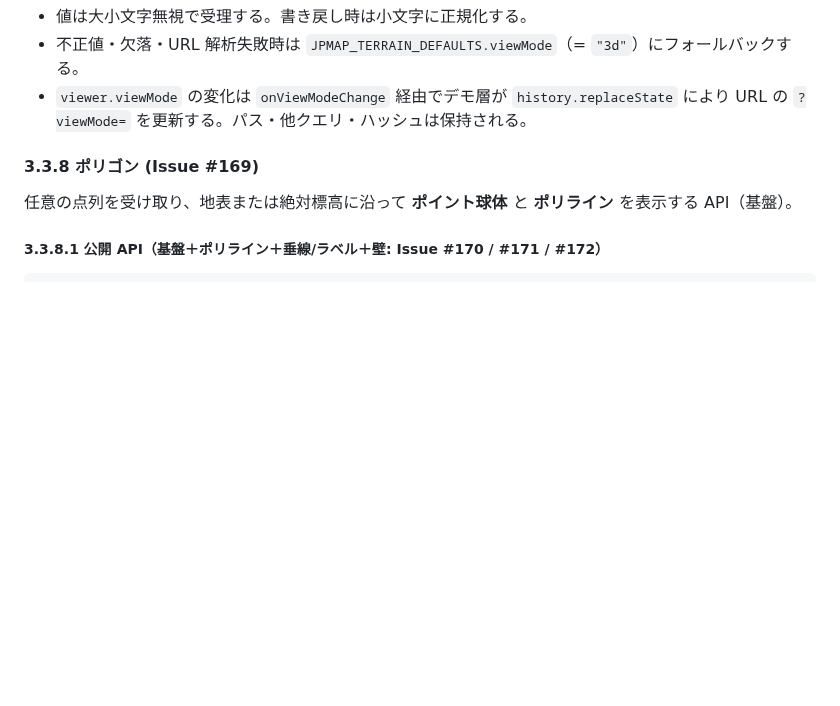
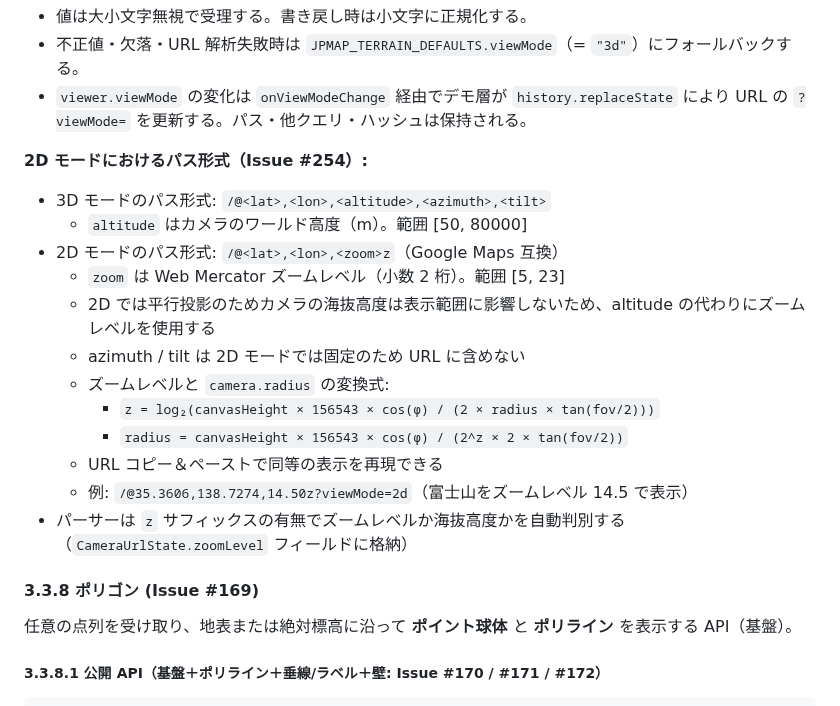
Before and after one commit to 8ga3/jpmap_terrain, a Markdown page: spec/package.md, the part around the change. Drawn GitHub-style; blank space fills up the shorter version.

```diff
--- a/spec/package.md
+++ b/spec/package.md
@@ -395,6 +395,21 @@ interface MarkerOptions {
 - 値は大小文字無視で受理する。書き戻し時は小文字に正規化する。
 - 不正値・欠落・URL 解析失敗時は `JPMAP_TERRAIN_DEFAULTS.viewMode`（= `"3d"`）にフォールバックする。
 - `viewer.viewMode` の変化は `onViewModeChange` 経由でデモ層が `history.replaceState` により URL の `?viewMode=` を更新する。パス・他クエリ・ハッシュは保持される。
+
+**2D モードにおけるパス形式（Issue #254）:**
+
+- 3D モードのパス形式: `/@<lat>,<lon>,<altitude>,<azimuth>,<tilt>`
+  - `altitude` はカメラのワールド高度（m）。範囲 [50, 80000]
+- 2D モードのパス形式: `/@<lat>,<lon>,<zoom>z`（Google Maps 互換）
+  - `zoom` は Web Mercator ズームレベル（小数 2 桁）。範囲 [5, 23]
+  - 2D では平行投影のためカメラの海抜高度は表示範囲に影響しないため、altitude の代わりにズームレベルを使用する
+  - azimuth / tilt は 2D モードでは固定のため URL に含めない
+  - ズームレベルと `camera.radius` の変換式:
+    - `z = log₂(canvasHeight × 156543 × cos(φ) / (2 × radius × tan(fov/2)))`
+    - `radius = canvasHeight × 156543 × cos(φ) / (2^z × 2 × tan(fov/2))`
+  - URL コピー＆ペーストで同等の表示を再現できる
+  - 例: `/@35.3606,138.7274,14.50z?viewMode=2d`（富士山をズームレベル 14.5 で表示）
+- パーサーは `z` サフィックスの有無でズームレベルか海抜高度かを自動判別する（`CameraUrlState.zoomLevel` フィールドに格納）
 
 #### 3.3.8 ポリゴン (Issue #169)
 
```
Also changed, not shown: README.md (+43 -6 lines).
